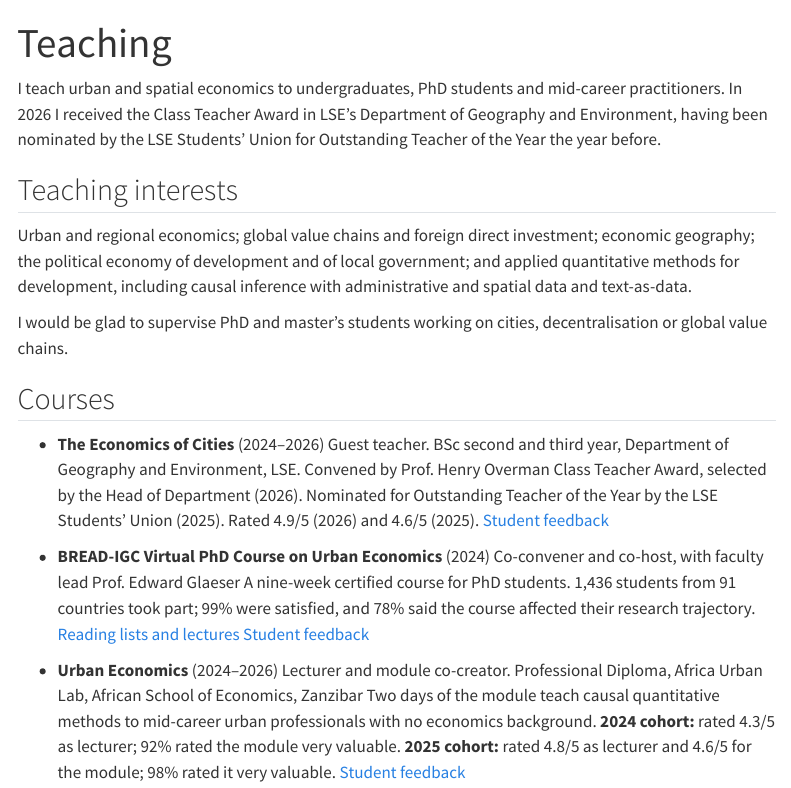
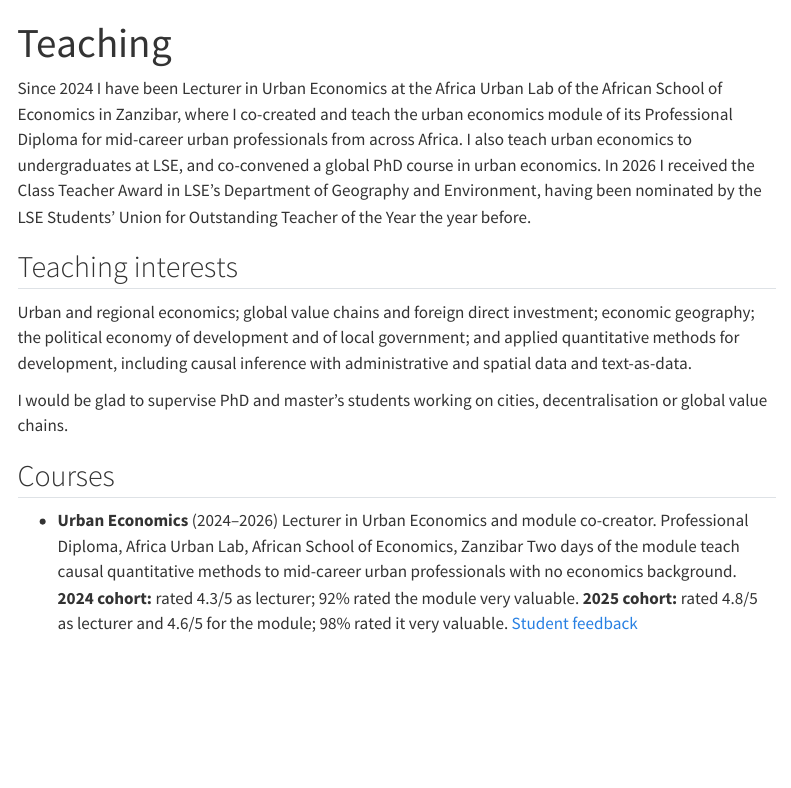
Before and after one commit to OliverHarman/oliverharman-site, a Quarto document (teaching.qmd): the page in a window 1100 px wide, from its top. Rendered offline with R 4.5, knitr and Pandoc in place of Quarto, with nearby package versions; menus at the side of the page are left out.

Commit message:
Lead with the Lecturer in Urban Economics role
- CV PDFs rebuilt with a spaced header block per role, Lecturer first
- Home bio and Teaching intro open with the Africa Urban Lab lectureship
- Africa Urban Lab module and its student feedback listed first on Teaching

Co-Authored-By: Claude Opus 5 (1M context) <noreply@anthropic.com>

```diff
--- a/teaching.qmd
+++ b/teaching.qmd
@@ -3,10 +3,14 @@
 description: "Courses, guest lectures and student support in urban economics, economic geography and applied quantitative methods."
 ---
 
-I teach urban and spatial economics to undergraduates, PhD students and
-mid-career practitioners. In 2026 I received the Class Teacher Award in LSE's
-Department of Geography and Environment, having been nominated by the LSE
-Students' Union for Outstanding Teacher of the Year the year before.
+Since 2024 I have been Lecturer in Urban Economics at the Africa Urban Lab of
+the African School of Economics in Zanzibar, where I co-created and teach the
+urban economics module of its Professional Diploma for mid-career urban
+professionals from across Africa. I also teach urban economics to
+undergraduates at LSE, and co-convened a global PhD course in urban economics.
+In 2026 I received the Class Teacher Award in LSE's Department of Geography and
+Environment, having been nominated by the LSE Students' Union for Outstanding
+Teacher of the Year the year before.
 
 ## Teaching interests
 
@@ -22,6 +26,13 @@
 ## Courses
 
 ::: {.pubs}
+- **Urban Economics** (2024–2026)
+  [Lecturer in Urban Economics and module co-creator. Professional Diploma, Africa Urban Lab, African School of Economics, Zanzibar]{.venue}
+  [Two days of the module teach causal quantitative methods to mid-career urban professionals with no economics background.]{.desc}
+  [**2024 cohort:** rated 4.3/5 as lecturer; 92% rated the module very valuable.]{.edition}
+  [**2025 cohort:** rated 4.8/5 as lecturer and 4.6/5 for the module; 98% rated it very valuable.]{.edition}
+  [[Student feedback](#feedback-ase)]{.links}
+
 - **The Economics of Cities** (2024–2026)
   [Guest teacher. BSc second and third year, Department of Geography and Environment, LSE. Convened by Prof. Henry Overman]{.venue}
   [Class Teacher Award, selected by the Head of Department (2026). Nominated for Outstanding Teacher of the Year by the LSE Students' Union (2025). Rated 4.9/5 (2026) and 4.6/5 (2025).]{.desc}
@@ -31,13 +42,6 @@
   [Co-convener and co-host, with faculty lead Prof. Edward Glaeser]{.venue}
   [A nine-week certified course for PhD students. 1,436 students from 91 countries took part; 99% were satisfied, and 78% said the course affected their research trajectory.]{.desc}
   [[Reading lists and lectures](https://www.theigc.org/events/bread-igc-virtual-phd-course-urban-economics) [Student feedback](#feedback-bread)]{.links}
-
-- **Urban Economics** (2024–2026)
-  [Lecturer and module co-creator. Professional Diploma, Africa Urban Lab, African School of Economics, Zanzibar]{.venue}
-  [Two days of the module teach causal quantitative methods to mid-career urban professionals with no economics background.]{.desc}
-  [**2024 cohort:** rated 4.3/5 as lecturer; 92% rated the module very valuable.]{.edition}
-  [**2025 cohort:** rated 4.8/5 as lecturer and 4.6/5 for the module; 98% rated it very valuable.]{.edition}
-  [[Student feedback](#feedback-ase)]{.links}
 
 - **Using Economics in Government** (2023–2025)
   [Seminar leader. BSc third year, School of Politics and Economics, King's College London. Convened by Dr Maia King]{.venue}
```
Also changed, not shown: index.qmd (+5 -5 lines), cv/harman-cv-abridged.pdf, cv/harman-cv-full.pdf, teaching.qmd (64 more changed lines).
